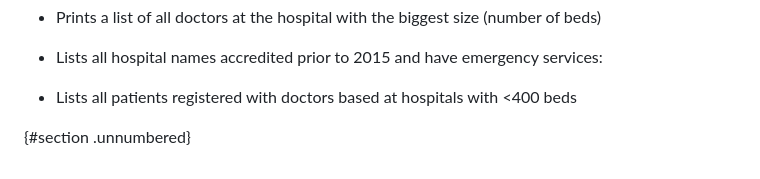
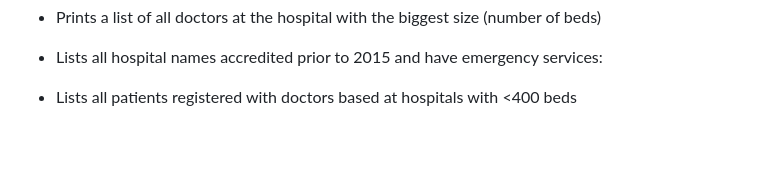
Before and after one commit to sarahapilad0/Group-Project-1, a Markdown page: Read_me.md, the part around the change. Drawn GitHub-style; blank space fills up the shorter version.

```diff
--- a/Read_me.md
+++ b/Read_me.md
@@ -151,5 +151,3 @@ Refer to the provided pseudocode for detailed logic and functionality.
 - Lists all hospital names accredited prior to 2015 and have emergency services:
 
 - Lists all patients registered with doctors based at hospitals with \<400 beds
-
-{#section .unnumbered}
```
